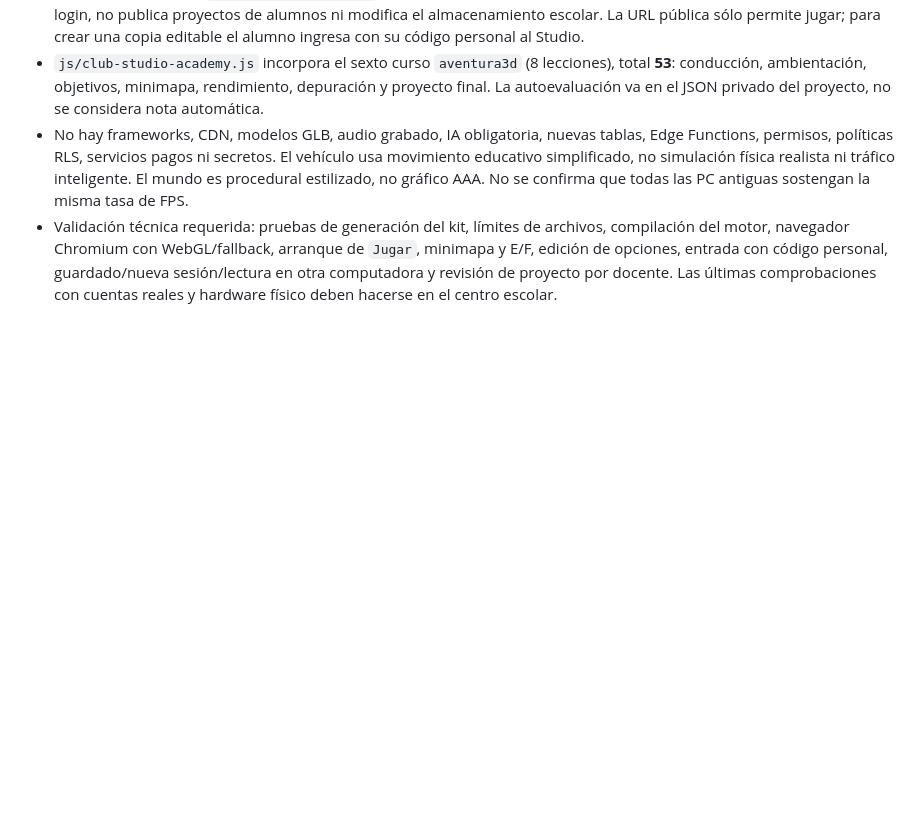
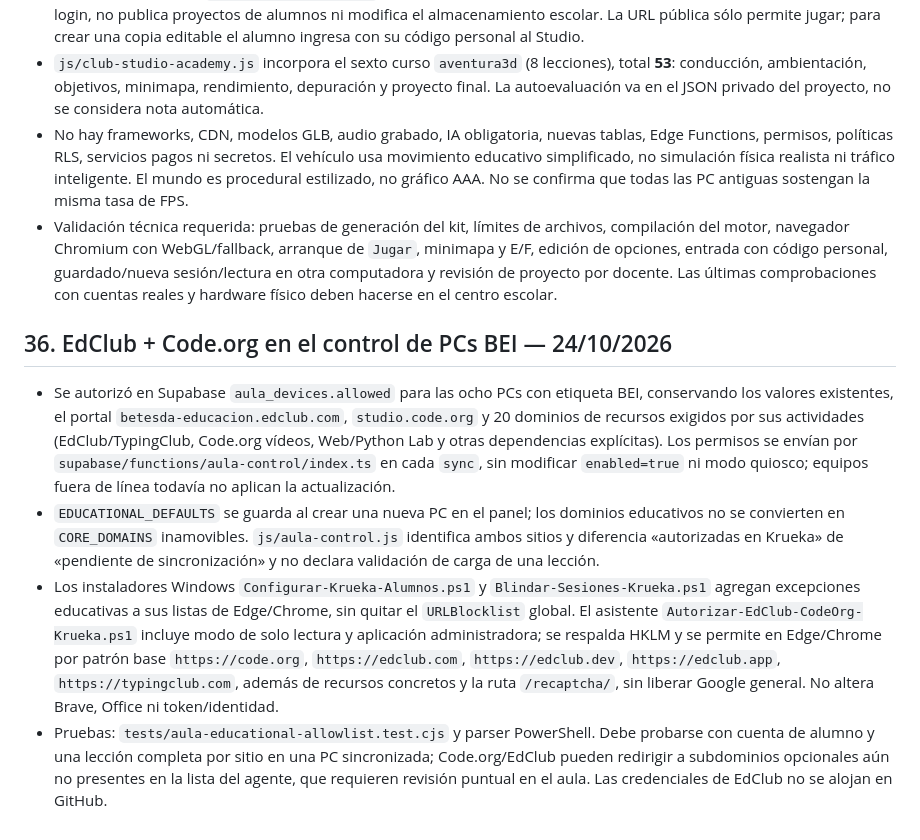
Before and after one commit to naakita/krueka, a Markdown page: ARQUITECTURA.md, the part around the change. Drawn GitHub-style; blank space fills up the shorter version.

Commit message:
docs(arquitectura): permisos seguros EdClub/Code.org y sincronización en PCs BEI

```diff
--- a/ARQUITECTURA.md
+++ b/ARQUITECTURA.md
@@ -388,3 +388,11 @@ Las tablas tienen RLS sin acceso directo. Las 112 actividades se distribuyen en
 - `js/club-studio-academy.js` incorpora el sexto curso `aventura3d` (8 lecciones), total **53**: conducción, ambientación, objetivos, minimapa, rendimiento, depuración y proyecto final. La autoevaluación va en el JSON privado del proyecto, no se considera nota automática.
 - No hay frameworks, CDN, modelos GLB, audio grabado, IA obligatoria, nuevas tablas, Edge Functions, permisos, políticas RLS, servicios pagos ni secretos. El vehículo usa movimiento educativo simplificado, no simulación física realista ni tráfico inteligente. El mundo es procedural estilizado, no gráfico AAA. No se confirma que todas las PC antiguas sostengan la misma tasa de FPS.
 - Validación técnica requerida: pruebas de generación del kit, límites de archivos, compilación del motor, navegador Chromium con WebGL/fallback, arranque de `Jugar`, minimapa y E/F, edición de opciones, entrada con código personal, guardado/nueva sesión/lectura en otra computadora y revisión de proyecto por docente. Las últimas comprobaciones con cuentas reales y hardware físico deben hacerse en el centro escolar.
+
+
+## 36. EdClub + Code.org en el control de PCs BEI — 24/10/2026
+
+- Se autorizó en Supabase `aula_devices.allowed` para las ocho PCs con etiqueta BEI, conservando los valores existentes, el portal `betesda-educacion.edclub.com`, `studio.code.org` y 20 dominios de recursos exigidos por sus actividades (EdClub/TypingClub, Code.org vídeos, Web/Python Lab y otras dependencias explícitas). Los permisos se envían por `supabase/functions/aula-control/index.ts` en cada `sync`, sin modificar `enabled=true` ni modo quiosco; equipos fuera de línea todavía no aplican la actualización.
+- `EDUCATIONAL_DEFAULTS` se guarda al crear una nueva PC en el panel; los dominios educativos no se convierten en `CORE_DOMAINS` inamovibles. `js/aula-control.js` identifica ambos sitios y diferencia «autorizadas en Krueka» de «pendiente de sincronización» y no declara validación de carga de una lección.
+- Los instaladores Windows `Configurar-Krueka-Alumnos.ps1` y `Blindar-Sesiones-Krueka.ps1` agregan excepciones educativas a sus listas de Edge/Chrome, sin quitar el `URLBlocklist` global. El asistente `Autorizar-EdClub-CodeOrg-Krueka.ps1` incluye modo de solo lectura y aplicación administradora; se respalda HKLM y se permite en Edge/Chrome por patrón base `https://code.org`, `https://edclub.com`, `https://edclub.dev`, `https://edclub.app`, `https://typingclub.com`, además de recursos concretos y la ruta `/recaptcha/`, sin liberar Google general. No altera Brave, Office ni token/identidad.
+- Pruebas: `tests/aula-educational-allowlist.test.cjs` y parser PowerShell. Debe probarse con cuenta de alumno y una lección completa por sitio en una PC sincronizada; Code.org/EdClub pueden redirigir a subdominios opcionales aún no presentes en la lista del agente, que requieren revisión puntual en el aula. Las credenciales de EdClub no se alojan en GitHub.
```
